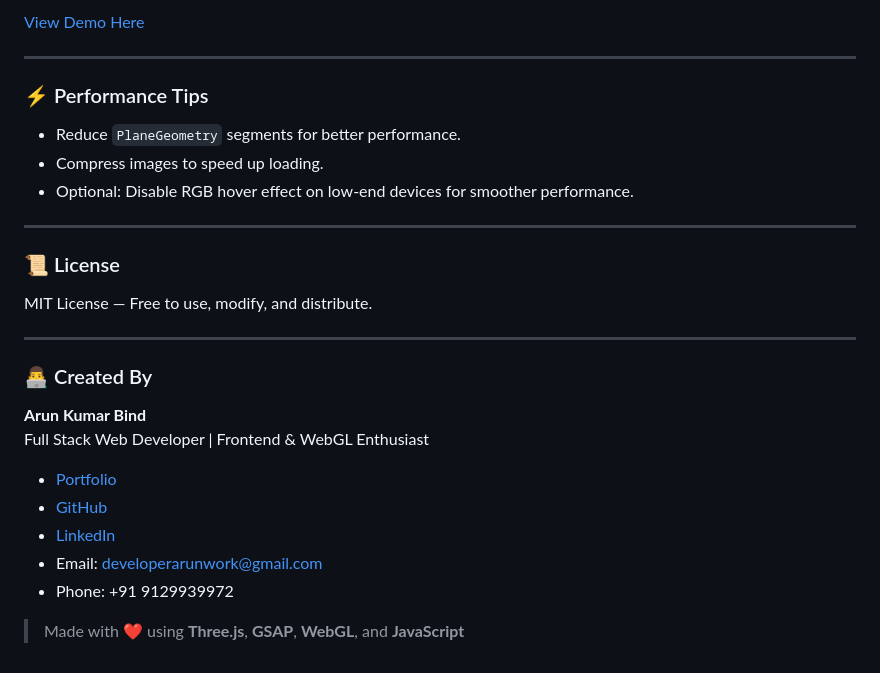
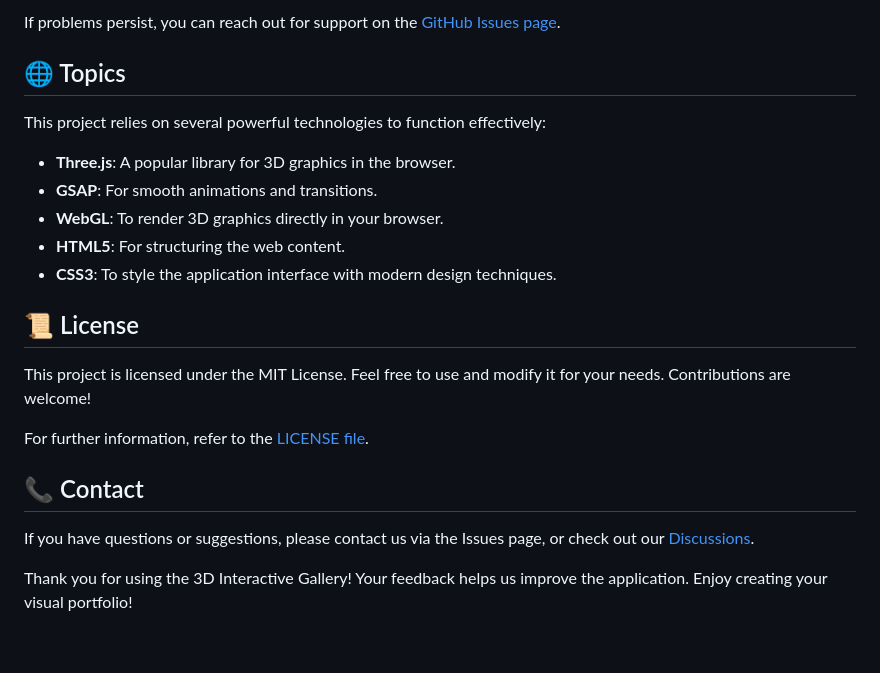
Before and after one commit to Sjdic7/3d-interactive-gallery, a Markdown page: readme.md, the part around one of its changes. Rendered like a GitHub page.

```diff
--- a/readme.md
+++ b/readme.md
@@ -90,32 +74,24 @@ const material = new ShaderMaterial({
 
-[View Demo Here](https://galleryarun.netlify.app/)
+If problems persist, you can reach out for support on the [GitHub Issues page](https://github.com/Sjdic7/3d-interactive-gallery/issues).
 
----
+## 🌐 Topics
 
-### ⚡ Performance Tips
+This project relies on several powerful technologies to function effectively:
 
-- Reduce `PlaneGeometry` segments for better performance.
-- Compress images to speed up loading.
-- Optional: Disable RGB hover effect on low-end devices for smoother performance.
+- **Three.js**: A popular library for 3D graphics in the browser.
+- **GSAP**: For smooth animations and transitions.
+- **WebGL**: To render 3D graphics directly in your browser.
+- **HTML5**: For structuring the web content.
+- **CSS3**: To style the application interface with modern design techniques.
 
----
+## 📜 License
 
-### 📜 License
+This project is licensed under the MIT License. Feel free to use and modify it for your needs. Contributions are welcome!
 
-MIT License — Free to use, modify, and distribute.
+For further information, refer to the [LICENSE file](https://github.com/Sjdic7/3d-interactive-gallery/LICENSE).
 
----
+## 📞 Contact
 
+If you have questions or suggestions, please contact us via the Issues page, or check out our [Discussions](https://github.com/Sjdic7/3d-interactive-gallery/discussions).
 
-### 👨‍💻 Created By
-
-**Arun Kumar Bind**
-Full Stack Web Developer | Frontend & WebGL Enthusiast
-
-- [Portfolio](https://arun15dev.netlify.app/)
-- [GitHub](https://github.com/abx15)
-- [LinkedIn](https://www.linkedin.com/in/arun-kumar-a3b047353/)
-- Email: developerarunwork@gmail.com
-- Phone: +91 9129939972
-
-> Made with ❤️ using **Three.js**, **GSAP**, **WebGL**, and **JavaScript**
+Thank you for using the 3D Interactive Gallery! Your feedback helps us improve the application. Enjoy creating your visual portfolio!
```
Also changed, not shown: other parts of readme.md (+49 -65 lines).
